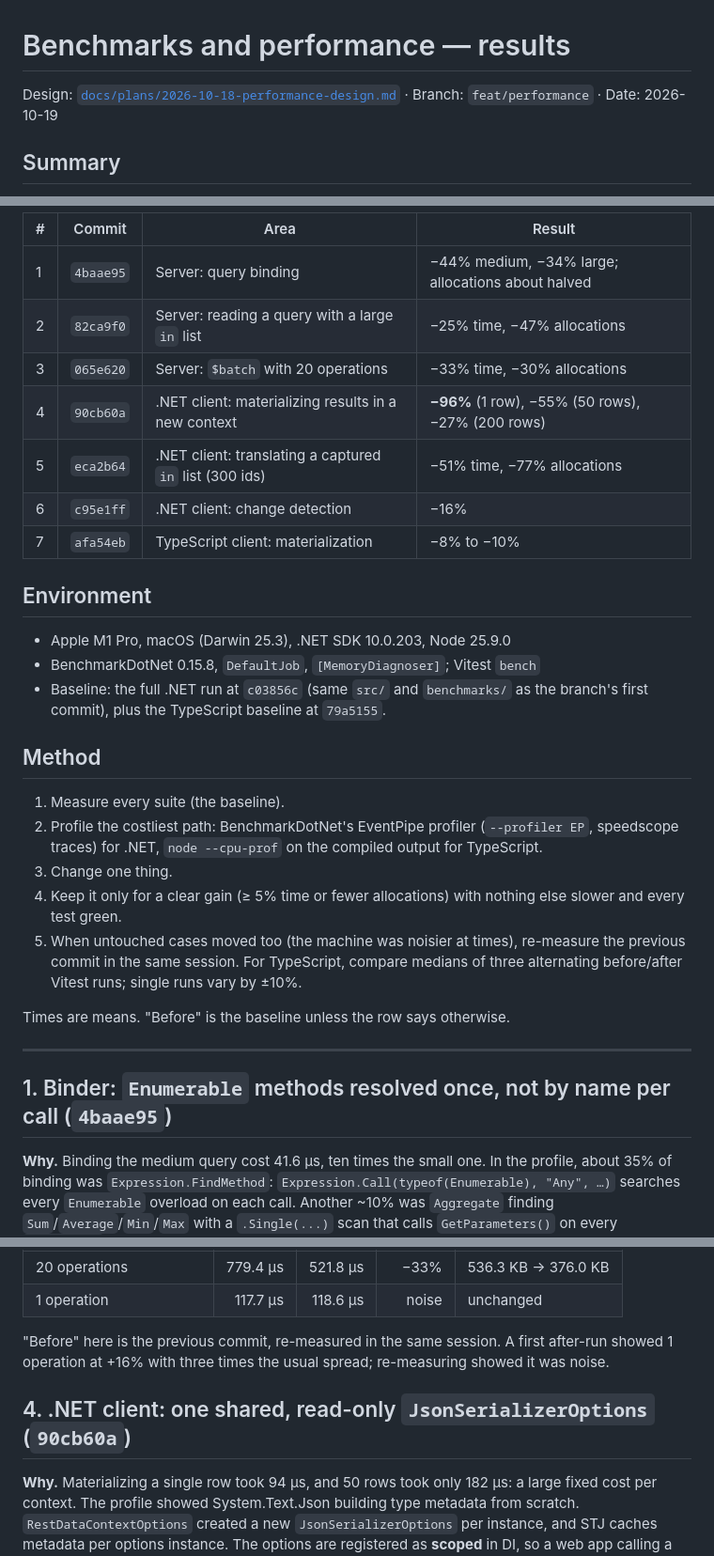
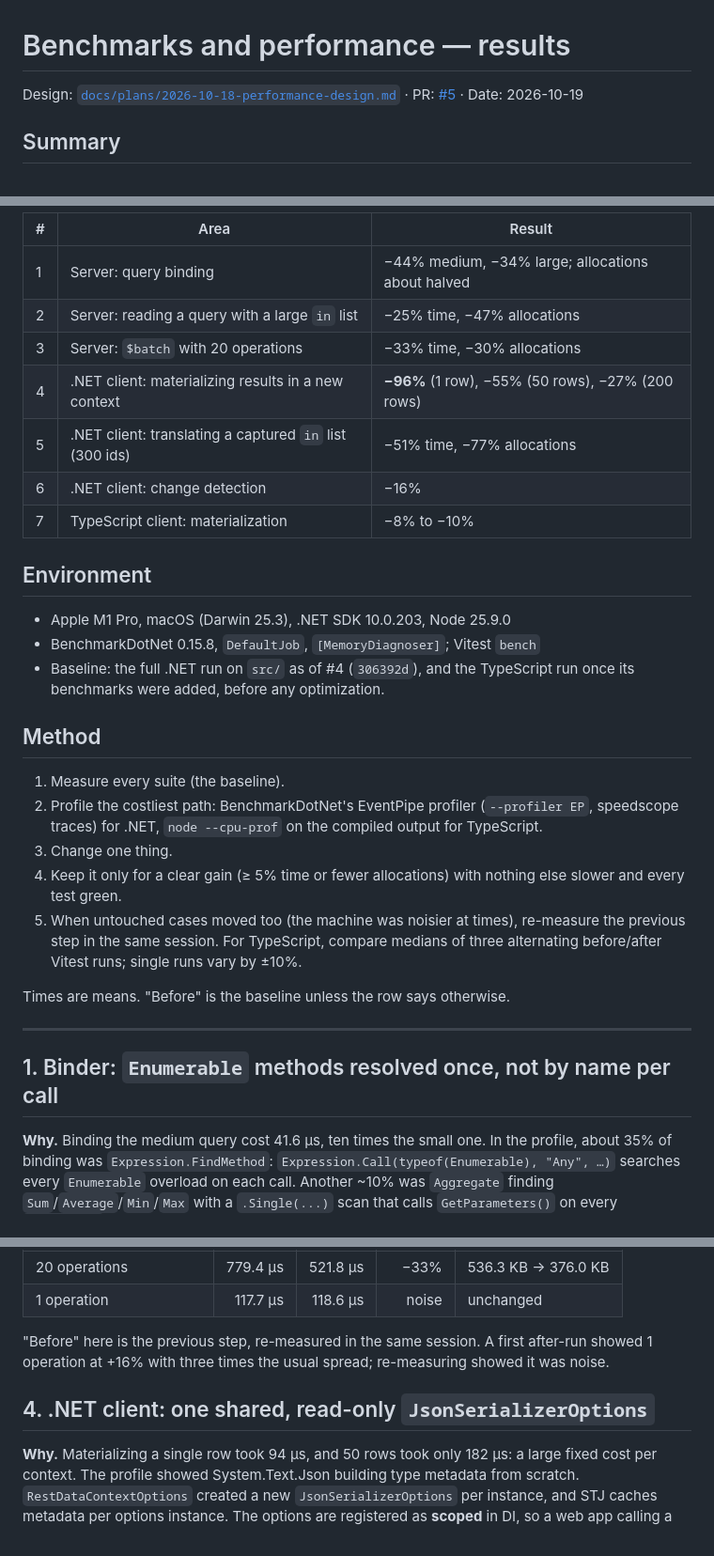
Before and after one commit to Alex-Fix/linq-to-rest, a Markdown page: docs/benchmarks/2026-10-18-results.md, 3 parts joined by grey strips. Shown at 94% size. Rendered like a GitHub page.

Commit message:
Cite PR #5 instead of squashed commit hashes in benchmark results (#6)
Co-authored-by: Claude Opus 5.5 <noreply@anthropic.com>

```diff
--- a/docs/benchmarks/2026-10-18-results.md
+++ b/docs/benchmarks/2026-10-18-results.md
@@ -1,7 +1,7 @@
 # Benchmarks and performance — results
 
-Design: [`docs/plans/2026-10-18-performance-design.md`](../plans/2026-10-18-performance-design.md) · Branch:
-`feat/performance` · Date: 2026-10-19
+Design: [`docs/plans/2026-10-18-performance-design.md`](../plans/2026-10-18-performance-design.md) · PR:
+[#5](https://github.com/Alex-Fix/linq-to-rest/pull/5) · Date: 2026-10-19
 
 ## Summary
 
@@ -11,20 +12,20 @@ The JSON wire contract is unchanged.
 
-| # | Commit | Area | Result |
-|---|---|---|---|
-| 1 | `4baae95` | Server: query binding | −44% medium, −34% large; allocations about halved |
-| 2 | `82ca9f0` | Server: reading a query with a large `in` list | −25% time, −47% allocations |
-| 3 | `065e620` | Server: `$batch` with 20 operations | −33% time, −30% allocations |
-| 4 | `90cb60a` | .NET client: materializing results in a new context | **−96%** (1 row), −55% (50 rows), −27% (200 rows) |
-| 5 | `eca2b64` | .NET client: translating a captured `in` list (300 ids) | −51% time, −77% allocations |
-| 6 | `c95e1ff` | .NET client: change detection | −16% |
-| 7 | `afa54eb` | TypeScript client: materialization | −8% to −10% |
+| # | Area | Result |
+|---|---|---|
+| 1 | Server: query binding | −44% medium, −34% large; allocations about halved |
+| 2 | Server: reading a query with a large `in` list | −25% time, −47% allocations |
+| 3 | Server: `$batch` with 20 operations | −33% time, −30% allocations |
+| 4 | .NET client: materializing results in a new context | **−96%** (1 row), −55% (50 rows), −27% (200 rows) |
+| 5 | .NET client: translating a captured `in` list (300 ids) | −51% time, −77% allocations |
+| 6 | .NET client: change detection | −16% |
+| 7 | TypeScript client: materialization | −8% to −10% |
 
 ## Environment
 
 - Apple M1 Pro, macOS (Darwin 25.3), .NET SDK 10.0.203, Node 25.9.0
 - BenchmarkDotNet 0.15.8, `DefaultJob`, `[MemoryDiagnoser]`; Vitest `bench`
-- Baseline: the full .NET run at `c03856c` (same `src/` and `benchmarks/` as the branch's first commit), plus the
-  TypeScript baseline at `79a5155`.
+- Baseline: the full .NET run on `src/` as of #4 (`306392d`), and the TypeScript run once its benchmarks were added,
+  before any optimization.
 
 ## Method
 
@@ -33,14 +34,14 @@ The JSON wire contract is unchanged.
    `node --cpu-prof` on the compiled output for TypeScript.
 3. Change one thing.
 4. Keep it only for a clear gain (≥ 5% time or fewer allocations) with nothing else slower and every test green.
-5. When untouched cases moved too (the machine was noisier at times), re-measure the previous commit in the same
+5. When untouched cases moved too (the machine was noisier at times), re-measure the previous step in the same
    session. For TypeScript, compare medians of three alternating before/after Vitest runs; single runs vary by ±10%.
 
 Times are means. "Before" is the baseline unless the row says otherwise.
 
 ---
 
-## 1. Binder: `Enumerable` methods resolved once, not by name per call (`4baae95`)
+## 1. Binder: `Enumerable` methods resolved once, not by name per call
 
 **Why.** Binding the medium query cost 41.6 µs, ten times the small one. In the profile, about 35% of binding was
 `Expression.FindMethod`: `Expression.Call(typeof(Enumerable), "Any", …)` searches every `Enumerable` overload on each
@@ -178,10 +179,10 @@ inserts and updates on one set, including one row updated twice, each come back
 | 20 operations | 779.4 µs | 521.8 µs | −33% | 536.3 KB → 376.0 KB |
 | 1 operation | 117.7 µs | 118.6 µs | noise | unchanged |
 
-"Before" here is the previous commit, re-measured in the same session. A first after-run showed 1 operation at
+"Before" here is the previous step, re-measured in the same session. A first after-run showed 1 operation at
 +16% with three times the usual spread; re-measuring showed it was noise.
 
-## 4. .NET client: one shared, read-only `JsonSerializerOptions` (`90cb60a`)
+## 4. .NET client: one shared, read-only `JsonSerializerOptions`
 
 **Why.** Materializing a single row took 94 µs, and 50 rows took only 182 µs: a large fixed cost per context. The
 profile showed System.Text.Json building type metadata from scratch. `RestDataContextOptions` created a new
```
Also changed, not shown: other parts of docs/benchmarks/2026-10-18-results.md (+10 -9 lines).
